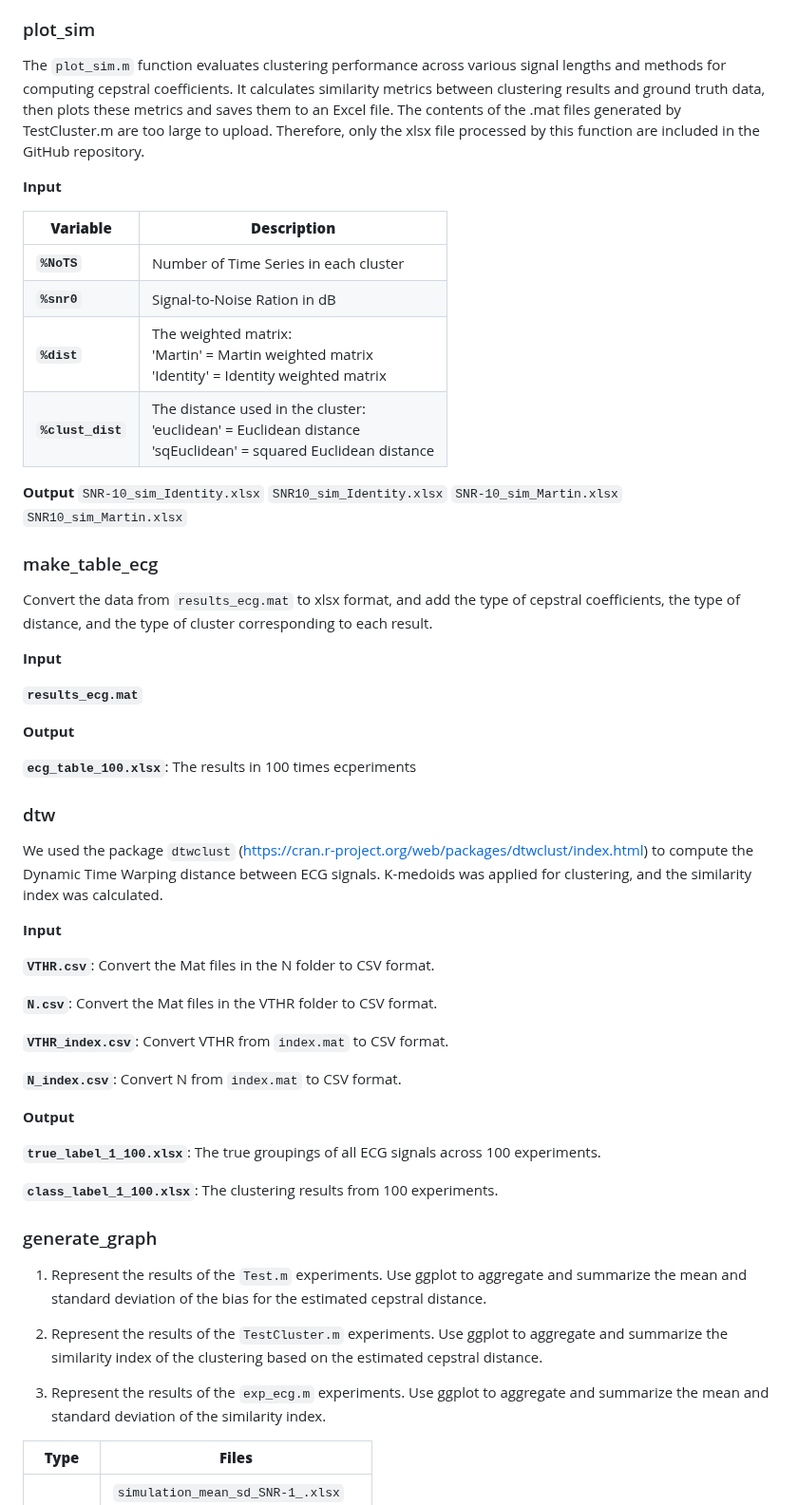
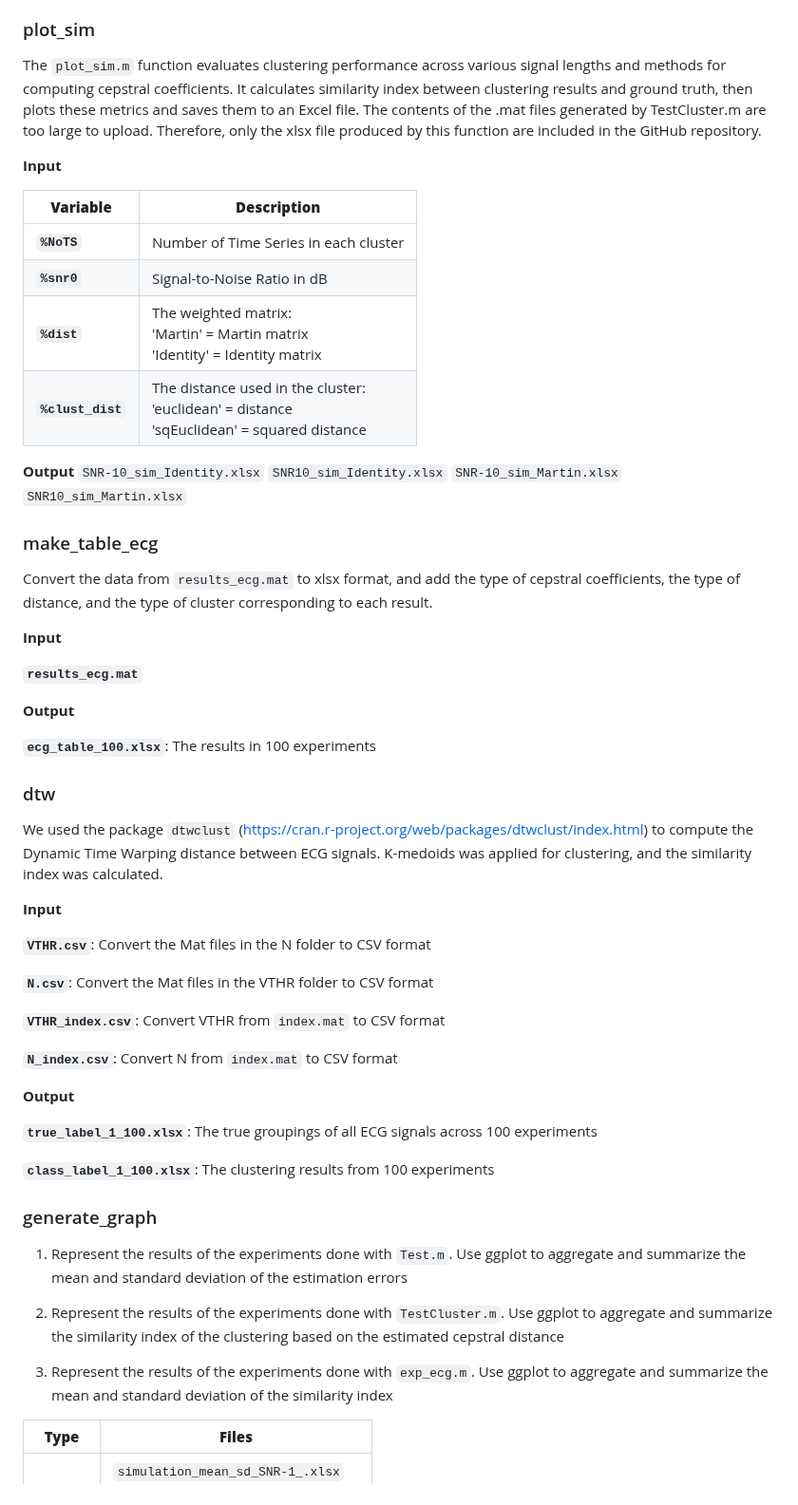
Before and after one commit to vivli-hub/Novel-techniques-for-evaluation-of-time-series-cepstral-dissimilarity-measures, a Markdown page: README.md, the part around one of its changes. Shown at 95% size. GitHub-like rendering.

```diff
--- a/README.md
+++ b/README.md
@@ -110,16 +110,16 @@ Organize the output generated by the `Test.m` into an easy-to-read Excel file. F
 
 ### plot_sim
 
-The `plot_sim.m` function evaluates clustering performance across various signal lengths and methods for computing cepstral coefficients. It calculates similarity metrics between clustering results and ground truth data, then plots these metrics and saves them to an Excel file. The contents of the .mat files generated by TestCluster.m are too large to upload. Therefore, only the xlsx file processed by this function are included in the GitHub repository.
+The `plot_sim.m` function evaluates clustering performance across various signal lengths and methods for computing cepstral coefficients. It calculates similarity index between clustering results and ground truth, then plots these metrics and saves them to an Excel file. The contents of the .mat files generated by TestCluster.m are too large to upload. Therefore, only the xlsx file produced by this function are included in the GitHub repository.
 
 **Input**
 
 | **Variable**   | **Description**                                                                                         |
 |----------------|---------------------------------------------------------------------------------------------------------|
 | **`%NoTS`** | Number of Time Series in each cluster |
-| **`%snr0`**   | Signal-to-Noise Ration in dB                                                        |
-| **`%dist`**   | The weighted matrix:<br> 'Martin' = Martin weighted matrix<br> 'Identity' = Identity weighted matrix |
-| **`%clust_dist`**   | The distance used in the cluster:<br> 'euclidean' = Euclidean distance <br> 'sqEuclidean' = squared Euclidean distance |
+| **`%snr0`**   | Signal-to-Noise Ratio in dB                                                        |
+| **`%dist`**   | The weighted matrix:<br> 'Martin' = Martin matrix<br> 'Identity' = Identity matrix |
+| **`%clust_dist`**   | The distance used in the cluster:<br> 'euclidean' = distance <br> 'sqEuclidean' = squared distance |
 
 **Output**
 `SNR-10_sim_Identity.xlsx`
@@ -137,7 +137,7 @@ Convert the data from `results_ecg.mat` to xlsx format, and add the type of ceps
 
 **Output**
 
-**`ecg_table_100.xlsx`**: The results in 100 times ecperiments
+**`ecg_table_100.xlsx`**: The results in 100 experiments
 
 ### dtw
 
@@ -145,28 +145,28 @@ We used the package `dtwclust` (https://cran.r-project.org/web/packages/dtwclust
 
 **Input**
 
-**`VTHR.csv`**: Convert the Mat files in the N folder to CSV format.
+**`VTHR.csv`**: Convert the Mat files in the N folder to CSV format
 
-**`N.csv`**: Convert the Mat files in the VTHR folder to CSV format.
+**`N.csv`**: Convert the Mat files in the VTHR folder to CSV format
 
-**`VTHR_index.csv`**: Convert VTHR from `index.mat` to CSV format.
+**`VTHR_index.csv`**: Convert VTHR from `index.mat` to CSV format
 
-**`N_index.csv`**: Convert N from `index.mat` to CSV format.
+**`N_index.csv`**: Convert N from `index.mat` to CSV format
 
 **Output**
 
-**`true_label_1_100.xlsx`**: The true groupings of all ECG signals across 100 experiments.
+**`true_label_1_100.xlsx`**: The true groupings of all ECG signals across 100 experiments
 
-**`class_label_1_100.xlsx`**: The clustering results from 100 experiments.
+**`class_label_1_100.xlsx`**: The clustering results from 100 experiments
 
 
 ### generate_graph
 
-1. Represent the results of the `Test.m` experiments. Use ggplot to aggregate and summarize the mean and standard deviation of the bias for the estimated cepstral distance.
+1. Represent the results of the experiments done with `Test.m`. Use ggplot to aggregate and summarize the mean and standard deviation of the estimation errors
 
-2. Represent the results of the `TestCluster.m` experiments. Use ggplot to aggregate and summarize the similarity index of the clustering based on the estimated cepstral distance.
+2. Represent the results of the experiments done with `TestCluster.m`. Use ggplot to aggregate and summarize the similarity index of the clustering based on the estimated cepstral distance
 
-3. Represent the results of the `exp_ecg.m` experiments. Use ggplot to aggregate and summarize the mean and standard deviation of the similarity index.
+3. Represent the results of the experiments done with `exp_ecg.m`. Use ggplot to aggregate and summarize the mean and standard deviation of the similarity index
 
 
 
```
Also changed, not shown: other parts of README.md (+19 -19 lines).
